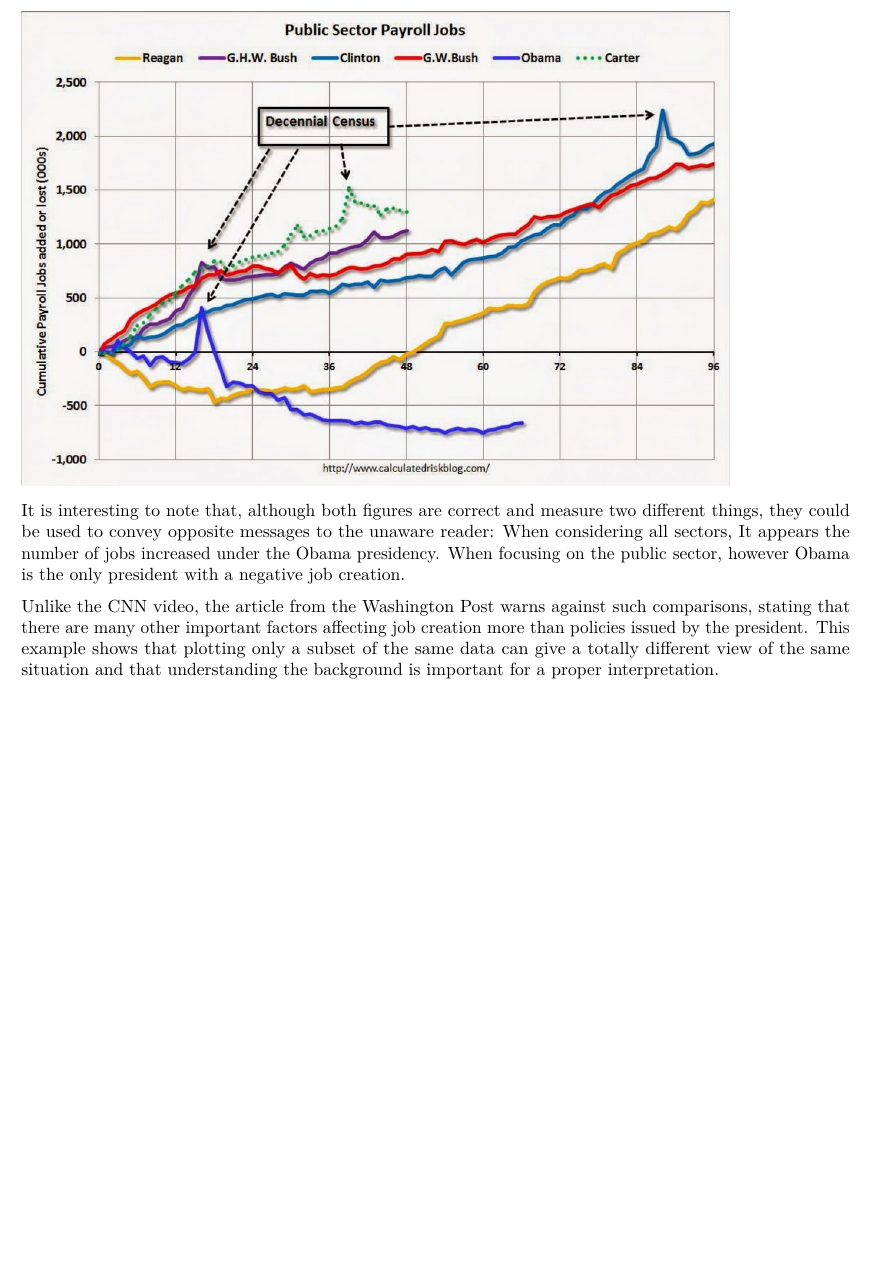
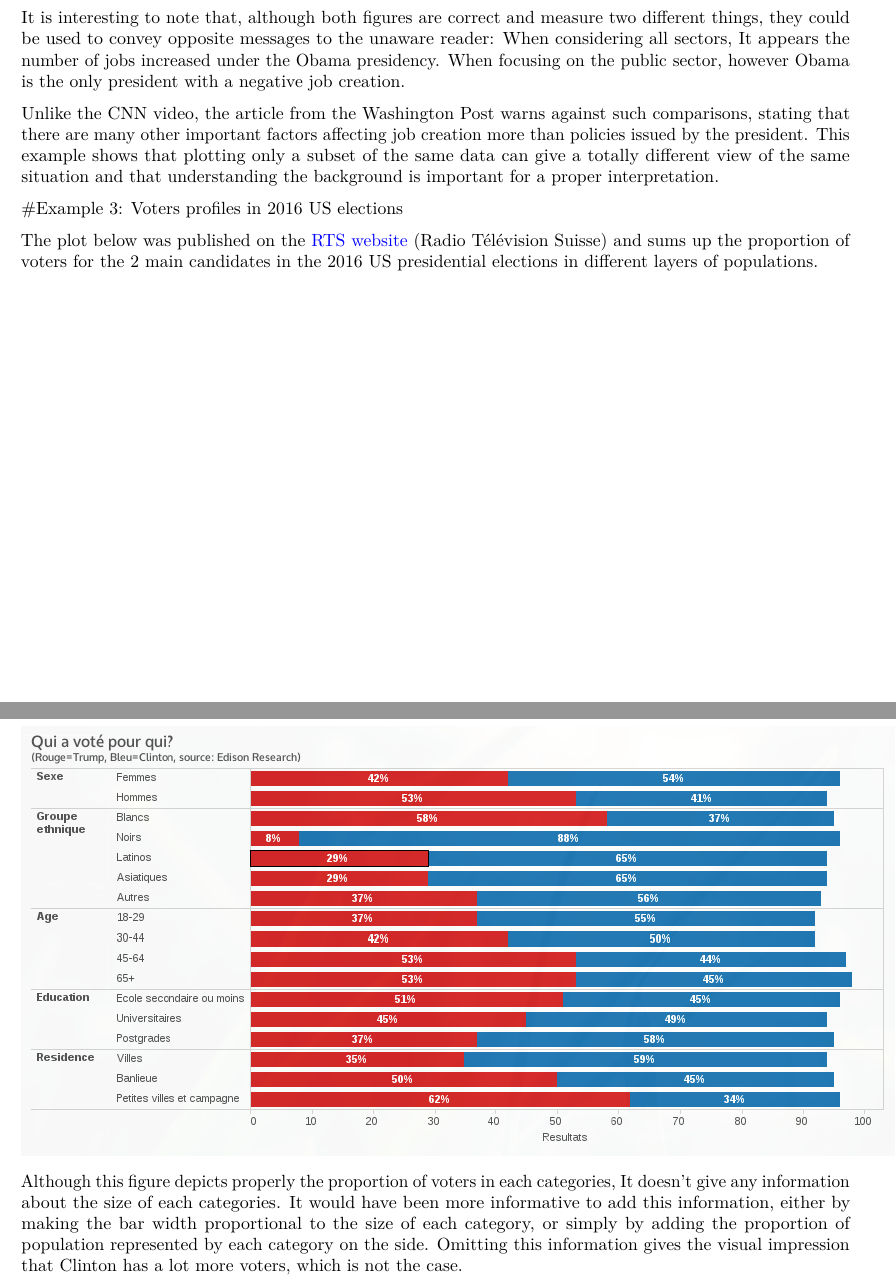
Before and after one commit to cmdoret/data_analysis, an R Markdown document (bad_stats/cyril_statcomments1.Rmd): part of page 3 of 3 before the commit and two parts of pages 3 and 4 of 4 after it, the two joined at a grey line, cut so that both start at the same text, the shorter picture padded with empty space. Rendered offline with R 4.5, knitr and Pandoc, then LaTeX, with nearby package versions.

Commit message:
working on figure 3

````diff
--- a/bad_stats/cyril_statcomments1.Rmd
+++ b/bad_stats/cyril_statcomments1.Rmd
@@ -55,3 +55,13 @@ knitr::include_graphics("./public_jobs_presidency.png")
 It is interesting to note that, although both figures are correct and measure two different things, they could be used to convey opposite messages to the unaware reader: When considering all sectors, It appears the number of jobs increased under the Obama presidency. When focusing on the public sector, however Obama is the only president with a negative job creation.
 
 Unlike the CNN video, the article from the Washington Post warns against such comparisons, stating that there are many other important factors affecting job creation more than policies issued by the president. This example shows that plotting only a subset of the same data can give a totally different view of the same situation and that understanding the background is important for a proper interpretation.
+
+#Example 3: Voters profiles in 2016 US elections
+
+The plot below was published on the [RTS website](http://www.rts.ch/info/monde/8154717-la-base-des-electeurs-de-donald-trump-des-blancs-non-citadins.html) (Radio Télévision Suisse) and sums up the proportion of voters for the 2 main candidates in the 2016 US presidential elections in different layers of populations.
+
+```{r echo=F, out.width="500px", fig.align='center'}
+knitr::include_graphics("./voters_us_elections2016.png")
+```
+
+Although this figure depicts properly the proportion of voters in each categories, It doesn't give any information about the size of each categories. It would have been more informative to add this information, either by making the bar width proportional to the size of each category, or simply by adding the proportion of population represented by each category on the side. Omitting this information gives the visual impression that Clinton has a lot more voters, which is not the case.
````
Also changed, not shown: bad_stats/voters_us_elections2016.png (added).
